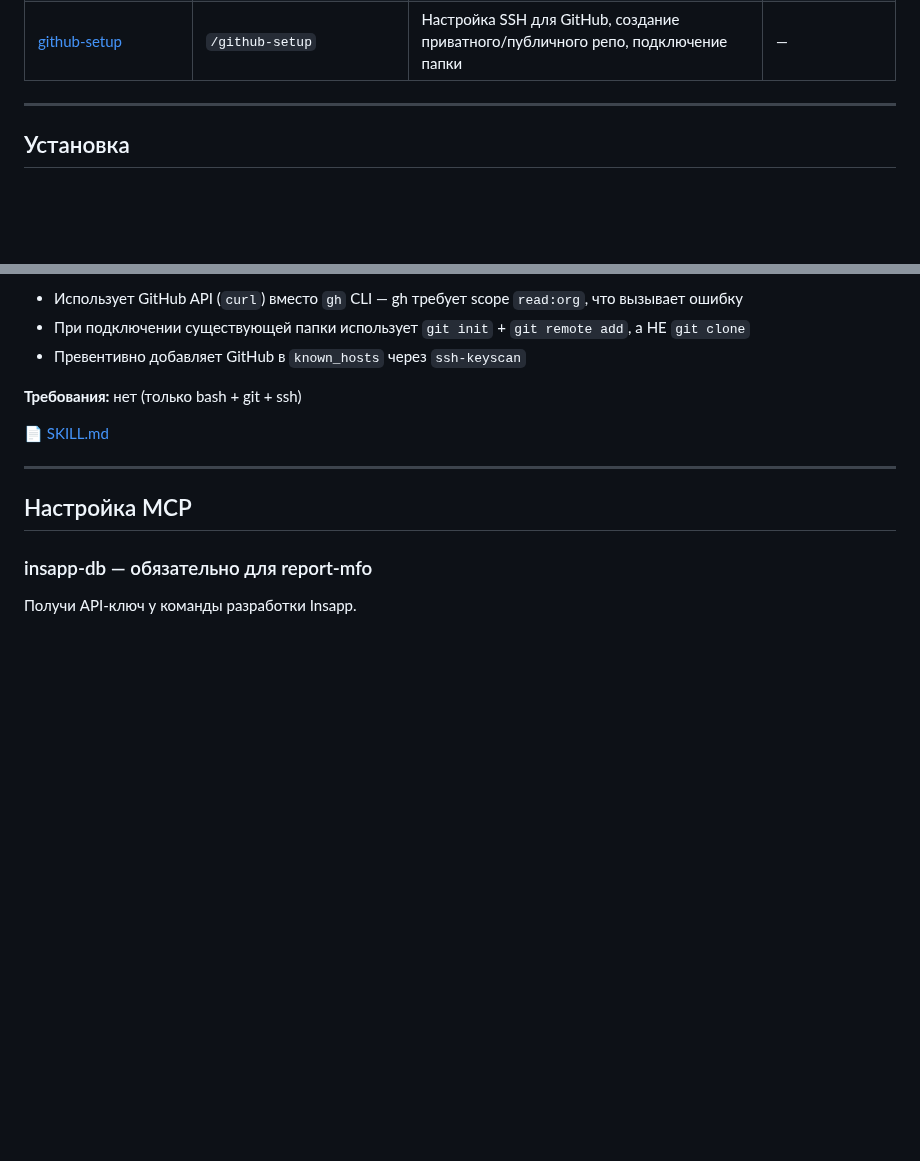
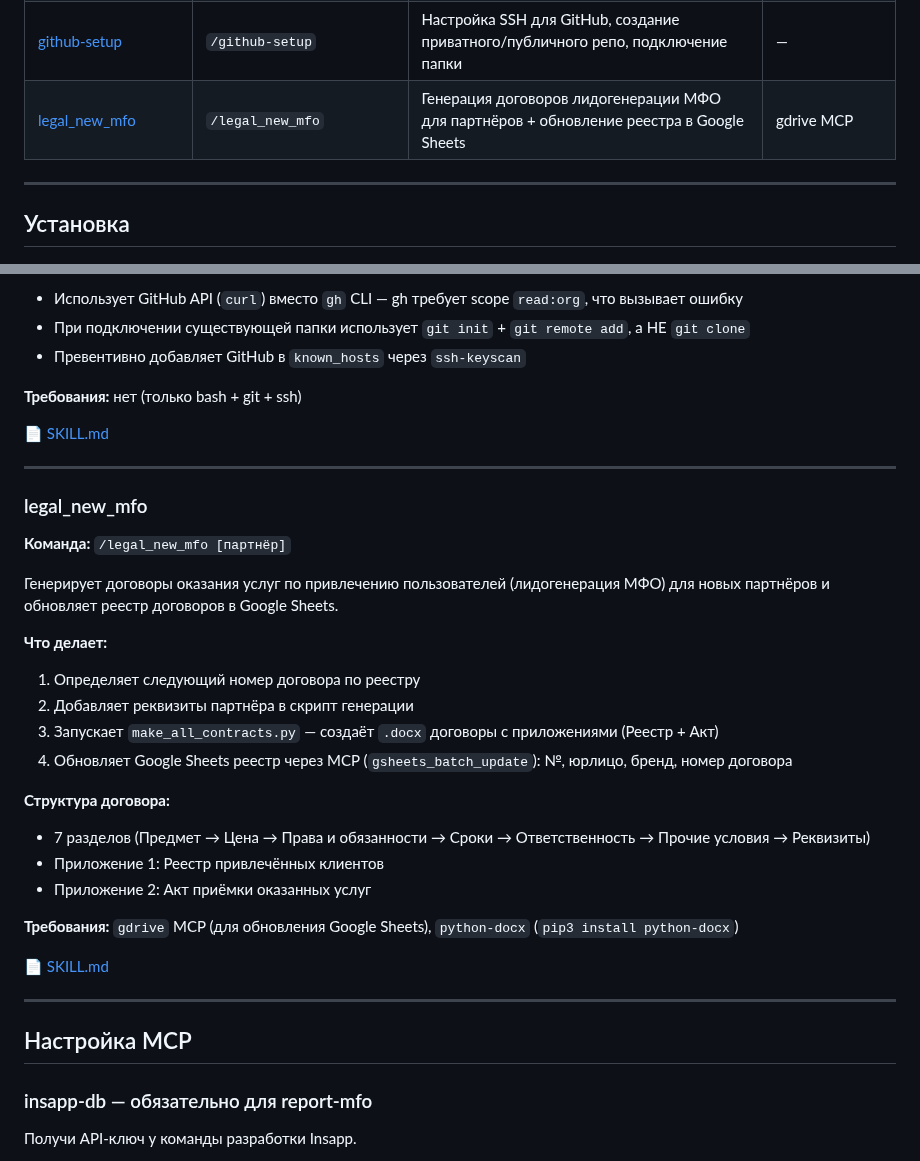
Before and after one commit to engwatch/insapp-skills, a Markdown page: README.md, 2 parts joined by grey strips. GitHub-like rendering; blank space fills up the shorter version.

```diff
--- a/README.md
+++ b/README.md
@@ -19,6 +19,7 @@
 | [column-auto-width](#column-auto-width) | — | Авто-ширина колонок Google Sheets | gdrive MCP, Playwright |
 | [convert-to-table](#convert-to-table) | — | Конвертировать диапазон в таблицу Google Sheets | gdrive MCP, Playwright |
 | [github-setup](#github-setup) | `/github-setup` | Настройка SSH для GitHub, создание приватного/публичного репо, подключение папки | — |
+| [legal_new_mfo](#legal_new_mfo) | `/legal_new_mfo` | Генерация договоров лидогенерации МФО для партнёров + обновление реестра в Google Sheets | gdrive MCP |
 
 ---
 
@@ -477,6 +478,29 @@ MR создано: 28 | Смержено: 24 | Acceptance rate: 86%
 
 ---
 
+### legal_new_mfo
+
+**Команда:** `/legal_new_mfo [партнёр]`
+
+Генерирует договоры оказания услуг по привлечению пользователей (лидогенерация МФО) для новых партнёров и обновляет реестр договоров в Google Sheets.
+
+**Что делает:**
+1. Определяет следующий номер договора по реестру
+2. Добавляет реквизиты партнёра в скрипт генерации
+3. Запускает `make_all_contracts.py` — создаёт `.docx` договоры с приложениями (Реестр + Акт)
+4. Обновляет Google Sheets реестр через MCP (`gsheets_batch_update`): №, юрлицо, бренд, номер договора
+
+**Структура договора:**
+- 7 разделов (Предмет → Цена → Права и обязанности → Сроки → Ответственность → Прочие условия → Реквизиты)
+- Приложение 1: Реестр привлечённых клиентов
+- Приложение 2: Акт приёмки оказанных услуг
+
+**Требования:** `gdrive` MCP (для обновления Google Sheets), `python-docx` (`pip3 install python-docx`)
+
+📄 [SKILL.md](skills/legal_new_mfo/SKILL.md)
+
+---
+
 ## Настройка MCP
 
 ### insapp-db — обязательно для report-mfo
```
Also changed, not shown: skills/legal_new_mfo/SKILL.md (added, +153 -0 lines).
